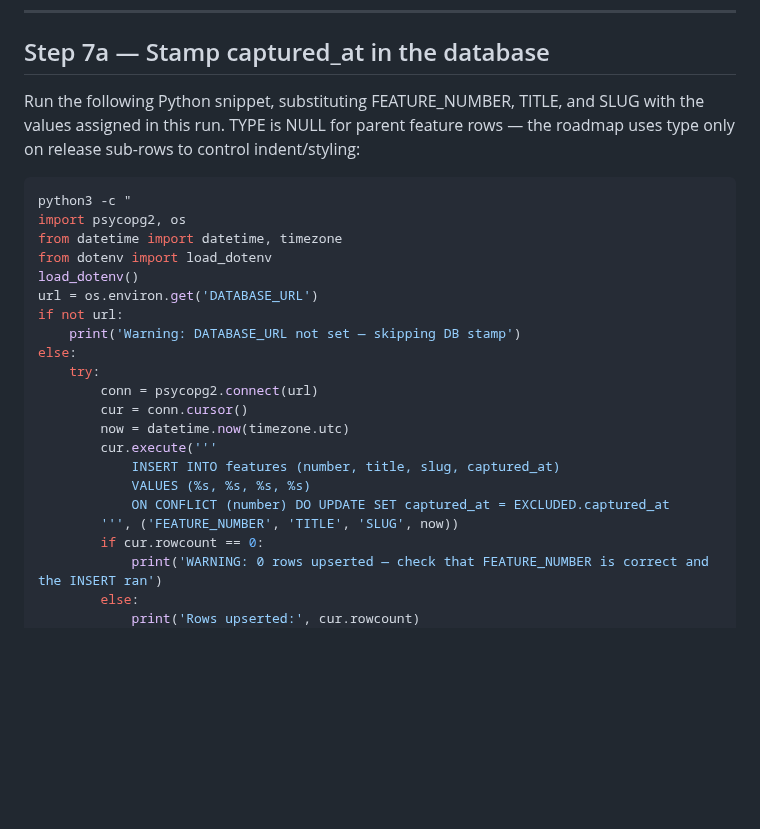
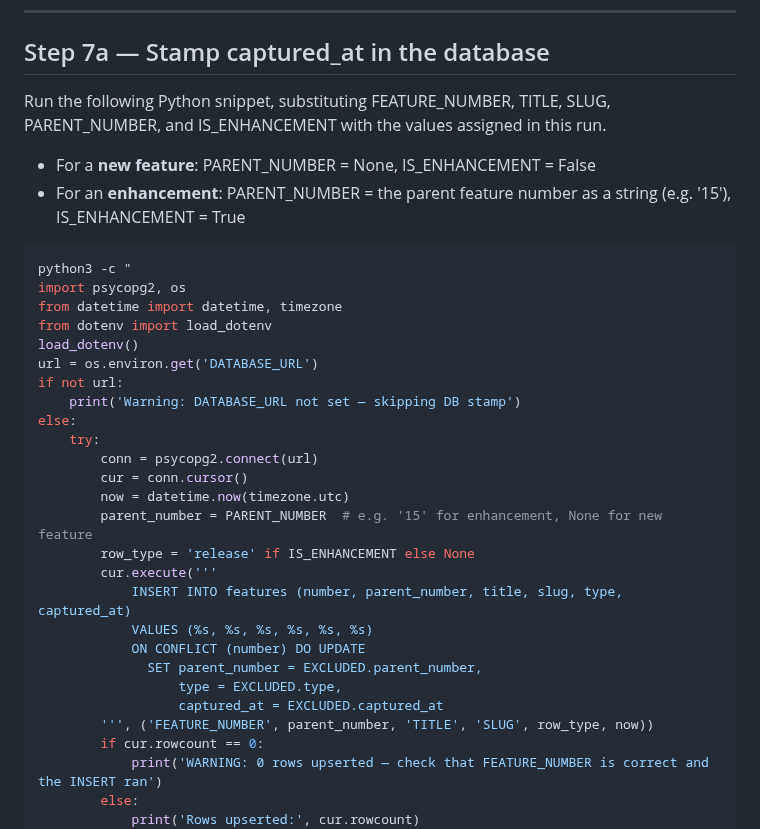
Before and after one commit to shagun008/spendly, a Markdown page: .claude/commands/capture-thoughts.md, the part around the change. GitHub-like rendering; blank space fills up the shorter version.

Commit message:
fix(capture-thoughts): stamp parent_number and type for enhancement rows in DB

````diff
--- a/.claude/commands/capture-thoughts.md
+++ b/.claude/commands/capture-thoughts.md
@@ -226,9 +226,11 @@ Insert both in numerical order (enhancements after their parent).
 
 ## Step 7a — Stamp captured_at in the database
 
-Run the following Python snippet, substituting FEATURE_NUMBER, TITLE, and SLUG
-with the values assigned in this run. TYPE is NULL for parent feature rows —
-the roadmap uses type only on release sub-rows to control indent/styling:
+Run the following Python snippet, substituting FEATURE_NUMBER, TITLE, SLUG,
+PARENT_NUMBER, and IS_ENHANCEMENT with the values assigned in this run.
+
+- For a **new feature**: PARENT_NUMBER = None, IS_ENHANCEMENT = False
+- For an **enhancement**: PARENT_NUMBER = the parent feature number as a string (e.g. '15'), IS_ENHANCEMENT = True
 
 ```bash
 python3 -c "
@@ -244,11 +246,16 @@ else:
         conn = psycopg2.connect(url)
         cur = conn.cursor()
         now = datetime.now(timezone.utc)
+        parent_number = PARENT_NUMBER  # e.g. '15' for enhancement, None for new feature
+        row_type = 'release' if IS_ENHANCEMENT else None
         cur.execute('''
-            INSERT INTO features (number, title, slug, captured_at)
-            VALUES (%s, %s, %s, %s)
-            ON CONFLICT (number) DO UPDATE SET captured_at = EXCLUDED.captured_at
-        ''', ('FEATURE_NUMBER', 'TITLE', 'SLUG', now))
+            INSERT INTO features (number, parent_number, title, slug, type, captured_at)
+            VALUES (%s, %s, %s, %s, %s, %s)
+            ON CONFLICT (number) DO UPDATE
+              SET parent_number = EXCLUDED.parent_number,
+                  type = EXCLUDED.type,
+                  captured_at = EXCLUDED.captured_at
+        ''', ('FEATURE_NUMBER', parent_number, 'TITLE', 'SLUG', row_type, now))
         if cur.rowcount == 0:
             print('WARNING: 0 rows upserted — check that FEATURE_NUMBER is correct and the INSERT ran')
         else:
````
